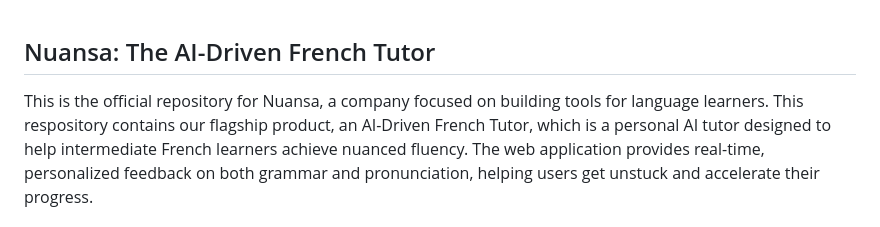
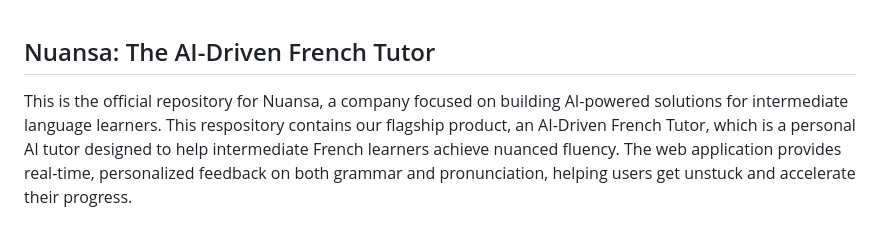
Before and after one commit to mariahcoleno/french-language-learning-platform, a Markdown page: README.md, the part around the change. GitHub-like rendering.

Commit message:
Updated README to include more focused company mission in the summary

```diff
--- a/README.md
+++ b/README.md
@@ -1,5 +1,5 @@
 ## Nuansa: The AI-Driven French Tutor
-This is the official repository for Nuansa, a company focused on building tools for language learners.
+This is the official repository for Nuansa, a company focused on building AI-powered solutions for intermediate language learners.
 This respository contains our flagship product, an AI-Driven French Tutor, which is a personal AI tutor designed to help intermediate French learners achieve nuanced fluency.
 The web application provides real-time, personalized feedback on both grammar and pronunciation, helping users get unstuck and accelerate their progress.
 
```
